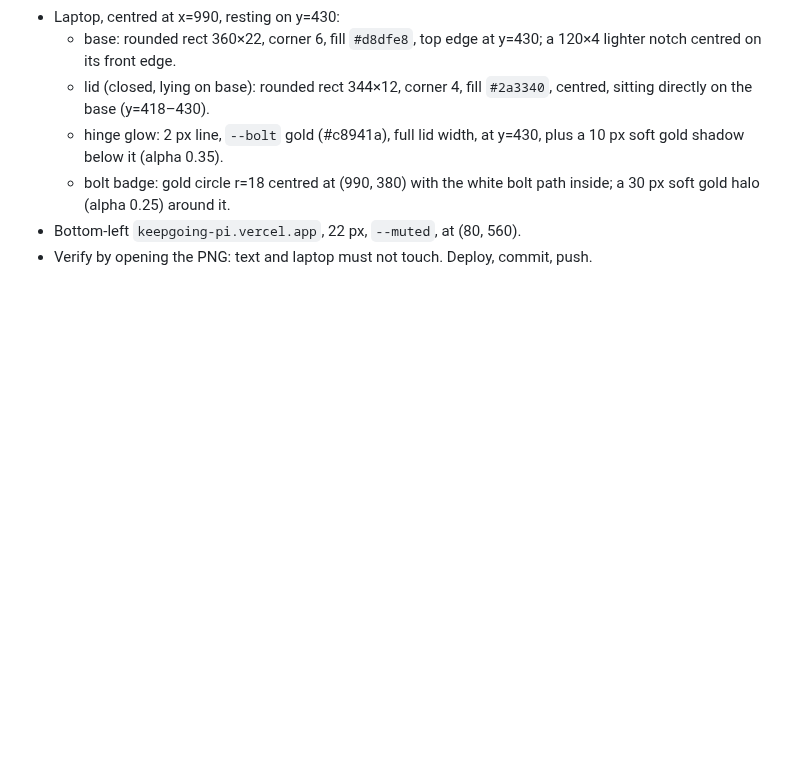
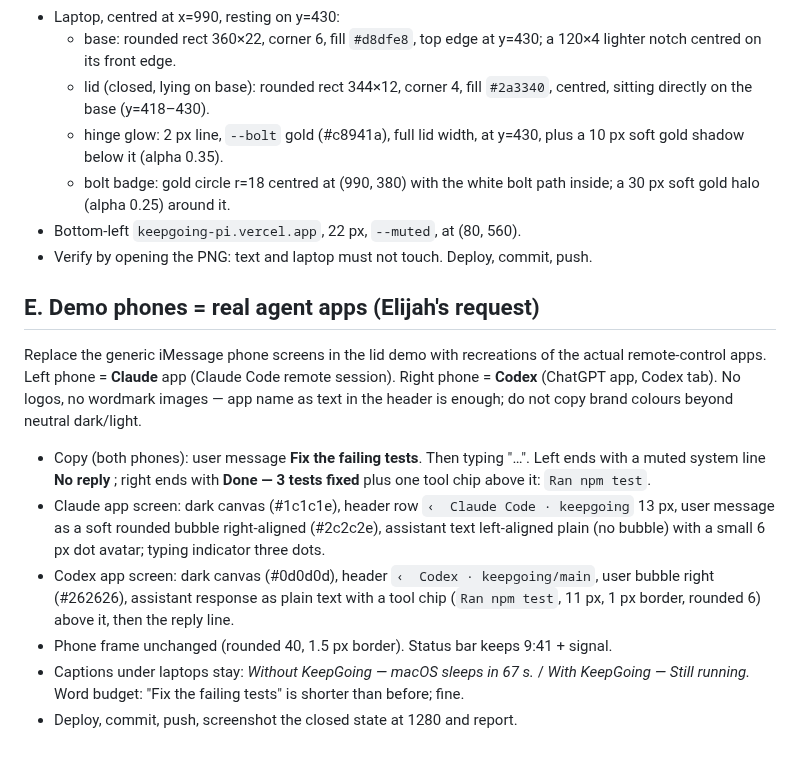
Before and after one commit to bigbrainw/keepgoing, a Markdown page: TASKS.md, the part around the change. Rendered like a GitHub page; blank space fills up the shorter version.

Commit message:
docs: demo phones as real agent apps
Co-Authored-By: Claude Opus 5 <noreply@anthropic.com>
Claude-Session: https://claude.ai/code/session_01E3ghYALbpJFezUzWiUY3RT

```diff
--- a/TASKS.md
+++ b/TASKS.md
@@ -52,3 +52,12 @@ v2 has the laptop lid drawn as a rotated rectangle overlapping the headline. Do
   - bolt badge: gold circle r=18 centred at (990, 380) with the white bolt path inside; a 30 px soft gold halo (alpha 0.25) around it.
 - Bottom-left `keepgoing-pi.vercel.app`, 22 px, `--muted`, at (80, 560).
 - Verify by opening the PNG: text and laptop must not touch. Deploy, commit, push.
+
+## E. Demo phones = real agent apps (Elijah's request)
+Replace the generic iMessage phone screens in the lid demo with recreations of the actual remote-control apps. Left phone = **Claude** app (Claude Code remote session). Right phone = **Codex** (ChatGPT app, Codex tab). No logos, no wordmark images — app name as text in the header is enough; do not copy brand colours beyond neutral dark/light.
+- Copy (both phones): user message **Fix the failing tests**. Then typing "…". Left ends with a muted system line **No reply** ; right ends with **Done — 3 tests fixed** plus one tool chip above it: `Ran npm test`.
+- Claude app screen: dark canvas (#1c1c1e), header row `‹  Claude Code · keepgoing` 13 px, user message as a soft rounded bubble right-aligned (#2c2c2e), assistant text left-aligned plain (no bubble) with a small 6 px dot avatar; typing indicator three dots.
+- Codex app screen: dark canvas (#0d0d0d), header `‹  Codex · keepgoing/main`, user bubble right (#262626), assistant response as plain text with a tool chip (`Ran npm test`, 11 px, 1 px border, rounded 6) above it, then the reply line.
+- Phone frame unchanged (rounded 40, 1.5 px border). Status bar keeps 9:41 + signal.
+- Captions under laptops stay: *Without KeepGoing — macOS sleeps in 67 s.* / *With KeepGoing — Still running.* Word budget: "Fix the failing tests" is shorter than before; fine.
+- Deploy, commit, push, screenshot the closed state at 1280 and report.
```
